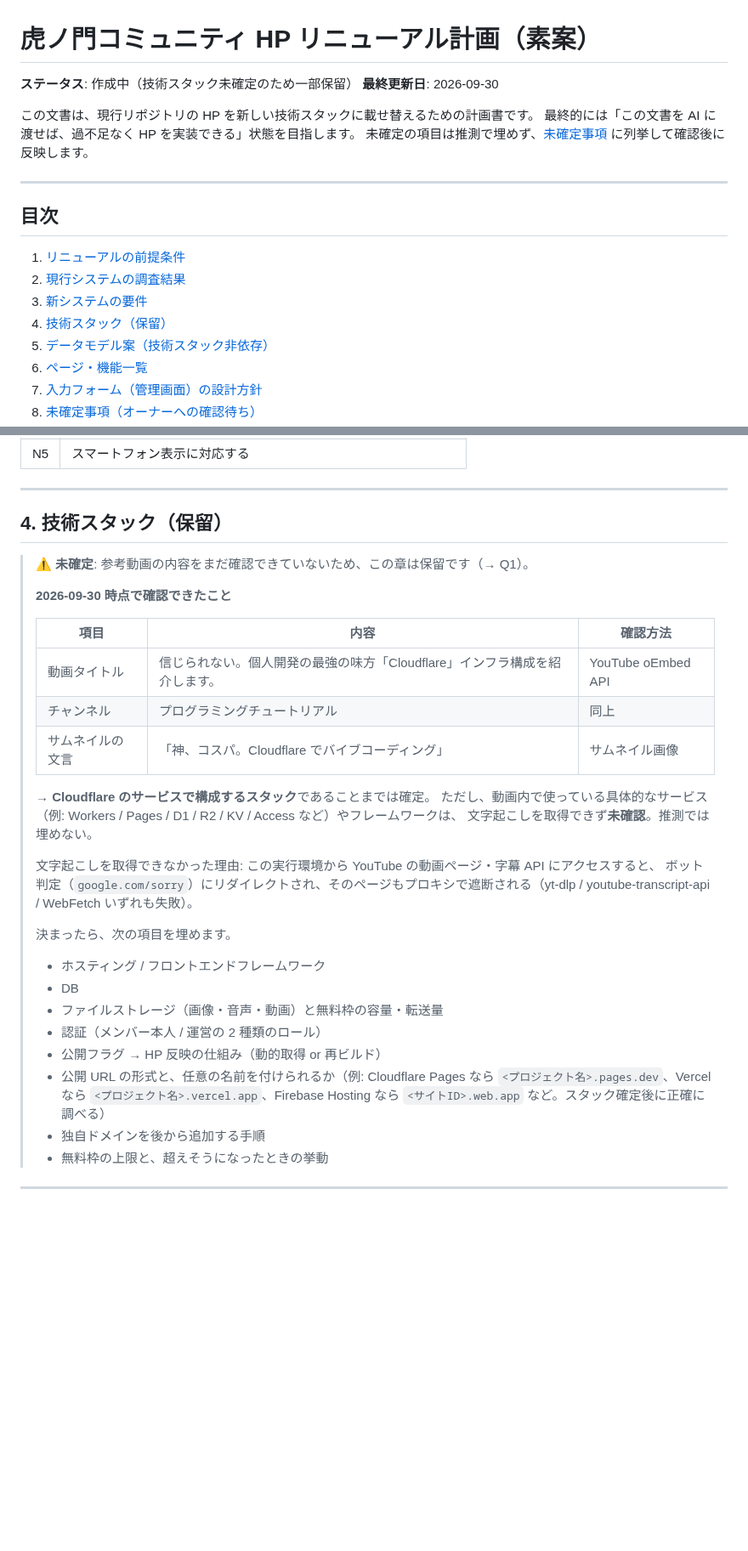
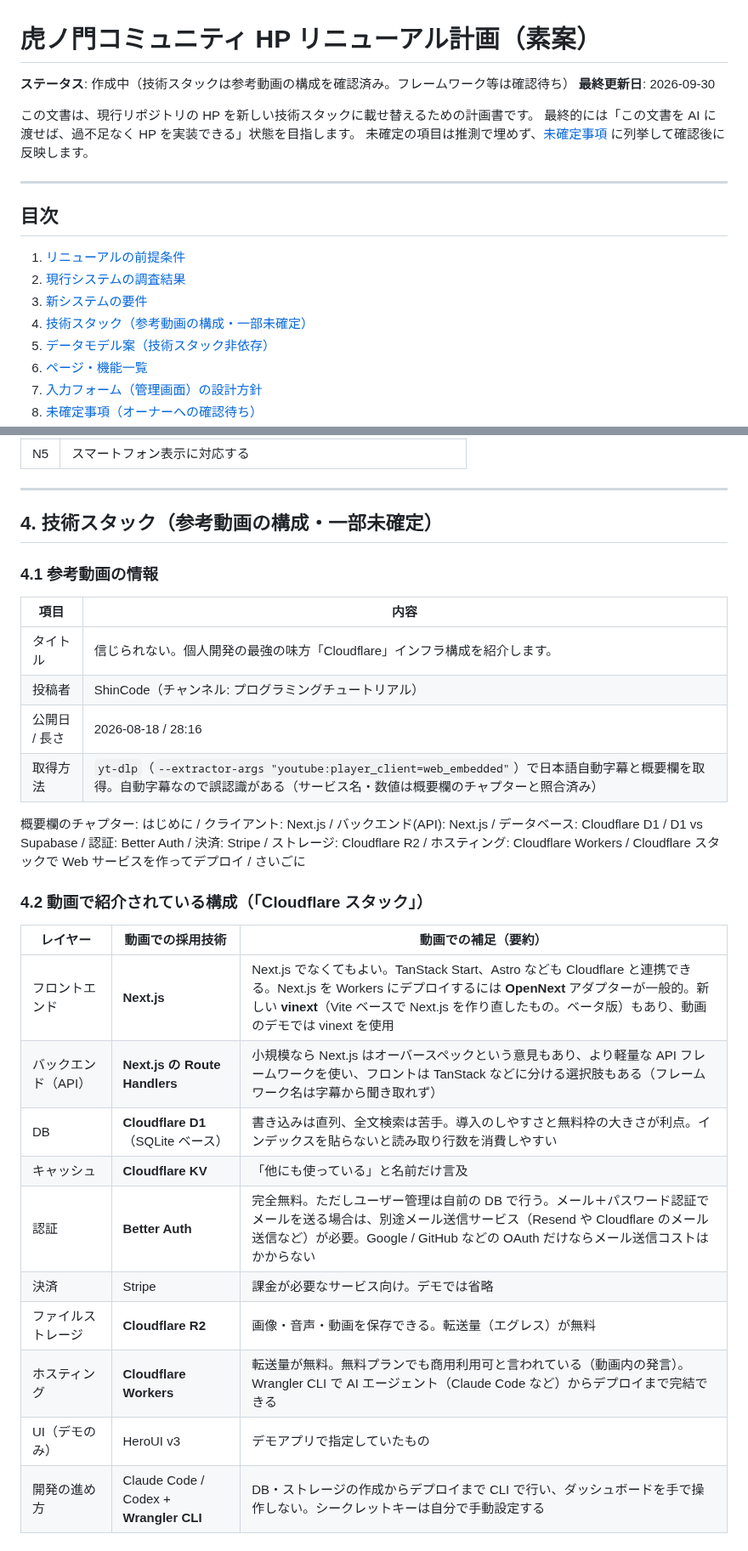
Before and after one commit to socratesvtuber/toranomonvt-website, a Markdown page: RENEWAL_PLAN.md, 2 parts joined by grey strips. Shown at 85% size. Drawn GitHub-style; blank space fills up the shorter version.

```diff
--- a/RENEWAL_PLAN.md
+++ b/RENEWAL_PLAN.md
@@ -1,6 +1,6 @@
 # 虎ノ門コミュニティ HP リニューアル計画（素案）
 
-**ステータス**: 作成中（技術スタック未確定のため一部保留）
+**ステータス**: 作成中（技術スタックは参考動画の構成を確認済み。フレームワーク等は確認待ち）
 **最終更新日**: 2026-09-30
 
 この文書は、現行リポジトリの HP を新しい技術スタックに載せ替えるための計画書です。
@@ -14,7 +14,7 @@
 1. [リニューアルの前提条件](#1-リニューアルの前提条件)
 2. [現行システムの調査結果](#2-現行システムの調査結果)
 3. [新システムの要件](#3-新システムの要件)
-4. [技術スタック（保留）](#4-技術スタック保留)
+4. [技術スタック（参考動画の構成・一部未確定）](#4-技術スタック参考動画の構成一部未確定)
 5. [データモデル案（技術スタック非依存）](#5-データモデル案技術スタック非依存)
 6. [ページ・機能一覧](#6-ページ機能一覧)
 7. [入力フォーム（管理画面）の設計方針](#7-入力フォーム管理画面の設計方針)
@@ -164,32 +164,31 @@
 
 ---
 
-## 4. 技術スタック（保留）
+## 4. 技術スタック（参考動画の構成・一部未確定）
 
-> ⚠ **未確定**: 参考動画の内容をまだ確認できていないため、この章は保留です（→ Q1）。
->
-> **2026-09-30 時点で確認できたこと**
->
-> | 項目 | 内容 | 確認方法 |
-> |------|------|---------|
-> | 動画タイトル | 信じられない。個人開発の最強の味方「Cloudflare」インフラ構成を紹介します。 | YouTube oEmbed API |
-> | チャンネル | プログラミングチュートリアル | 同上 |
-> | サムネイルの文言 | 「神、コスパ。Cloudflare でバイブコーディング」 | サムネイル画像 |
->
-> → **Cloudflare のサービスで構成するスタック**であることまでは確定。
-> ただし、動画内で使っている具体的なサービス（例: Workers / Pages / D1 / R2 / KV / Access など）やフレームワークは、
-> 文字起こしを取得できず**未確認**。推測では埋めない。
->
-> 文字起こしを取得できなかった理由: この実行環境から YouTube の動画ページ・字幕 API にアクセスすると、
-> ボット判定（`google.com/sorry`）にリダイレクトされ、そのページもプロキシで遮断される（yt-dlp / youtube-transcript-api / WebFetch いずれも失敗）。
->
-> 決まったら、次の項目を埋めます。
->
-> - ホスティング / フロントエンドフレームワーク
-> - DB
-> - ファイルストレージ（画像・音声・動画）と無料枠の容量・転送量
-> - 認証（メンバー本人 / 運営の 2 種類のロール）
-> - 公開フラグ → HP 反映の仕組み（動的取得 or 再ビルド）
-> - 公開 URL の形式と、任意の名前を付けられるか（例: Cloudflare Pages なら `<プロジェクト名>.pages.dev`、Vercel なら `<プロジェクト名>.vercel.app`、Firebase Hosting なら `<サイトID>.web.app` など。スタック確定後に正確に調べる）
-> - 独自ドメインを後から追加する手順
-> - 無料枠の上限と、超えそうになったときの挙動
+### 4.1 参考動画の情報
+
+| 項目 | 内容 |
+|------|------|
+| タイトル | 信じられない。個人開発の最強の味方「Cloudflare」インフラ構成を紹介します。 |
+| 投稿者 | ShinCode（チャンネル: プログラミングチュートリアル） |
+| 公開日 / 長さ | 2026-08-18 / 28:16 |
+| 取得方法 | `yt-dlp`（`--extractor-args "youtube:player_client=web_embedded"`）で日本語自動字幕と概要欄を取得。自動字幕なので誤認識がある（サービス名・数値は概要欄のチャプターと照合済み） |
+
+概要欄のチャプター: はじめに / クライアント: Next.js / バックエンド(API): Next.js / データベース: Cloudflare D1 / D1 vs Supabase / 認証: Better Auth / 決済: Stripe / ストレージ: Cloudflare R2 / ホスティング: Cloudflare Workers / Cloudflare スタックで Web サービスを作ってデプロイ / さいごに
+
+### 4.2 動画で紹介されている構成（「Cloudflare スタック」）
+
+| レイヤー | 動画での採用技術 | 動画での補足（要約） |
+|---------|---------------|-------------------|
+| フロントエンド | **Next.js** | Next.js でなくてもよい。TanStack Start、Astro なども Cloudflare と連携できる。Next.js を Workers にデプロイするには **OpenNext** アダプターが一般的。新しい **vinext**（Vite ベースで Next.js を作り直したもの。ベータ版）もあり、動画のデモでは vinext を使用 |
+| バックエンド（API） | **Next.js の Route Handlers** | 小規模なら Next.js はオーバースペックという意見もあり、より軽量な API フレームワークを使い、フロントは TanStack などに分ける選択肢もある（フレームワーク名は字幕から聞き取れず） |
+| DB | **Cloudflare D1**（SQLite ベース） | 書き込みは直列、全文検索は苦手。導入のしやすさと無料枠の大きさが利点。インデックスを貼らないと読み取り行数を消費しやすい |
+| キャッシュ | **Cloudflare KV** | 「他にも使っている」と名前だけ言及 |
+| 認証 | **Better Auth** | 完全無料。ただしユーザー管理は自前の DB で行う。メール＋パスワード認証でメールを送る場合は、別途メール送信サービス（Resend や Cloudflare のメール送信など）が必要。Google / GitHub などの OAuth だけならメール送信コストはかからない |
+| 決済 | Stripe | 課金が必要なサービス向け。デモでは省略 |
+| ファイルストレージ | **Cloudflare R2** | 画像・音声・動画を保存できる。転送量（エグレス）が無料 |
+| ホスティング | **Cloudflare Workers** | 転送量が無料。無料プランでも商用利用可と言われている（動画内の発言）。Wrangler CLI で AI エージェント（Claude Code など）からデプロイまで完結できる |
+| UI（デモのみ） | HeroUI v3 | デモアプリで指定していたもの |
+| 開発の進め方 | Claude Code / Codex + **Wrangler CLI** | DB・ストレージの作成からデプロイまで CLI で行い、ダッシュボードを手で操作しない。シークレットキーは自分で手動設定する |
+
```
Also changed, not shown: other parts of RENEWAL_PLAN.md (+39 -3 lines).
